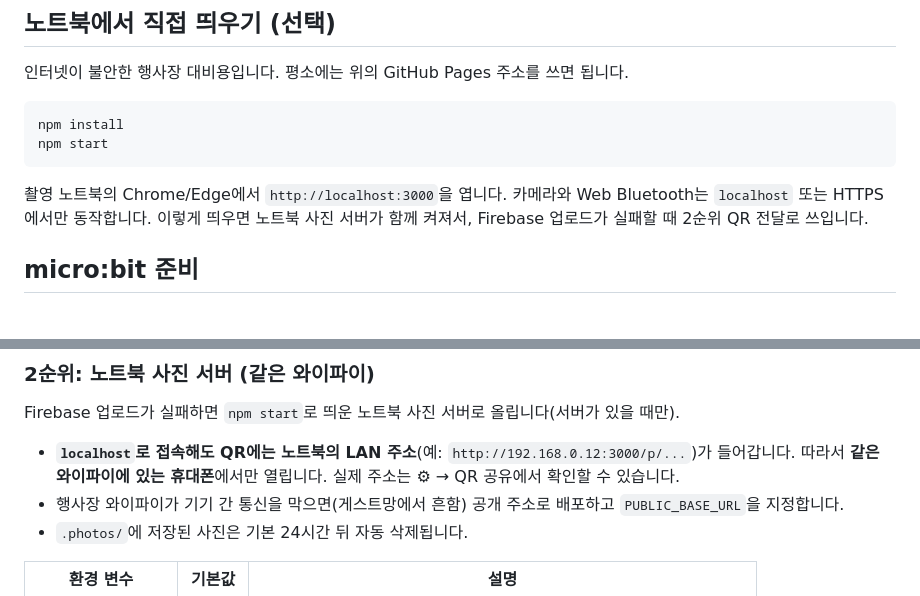
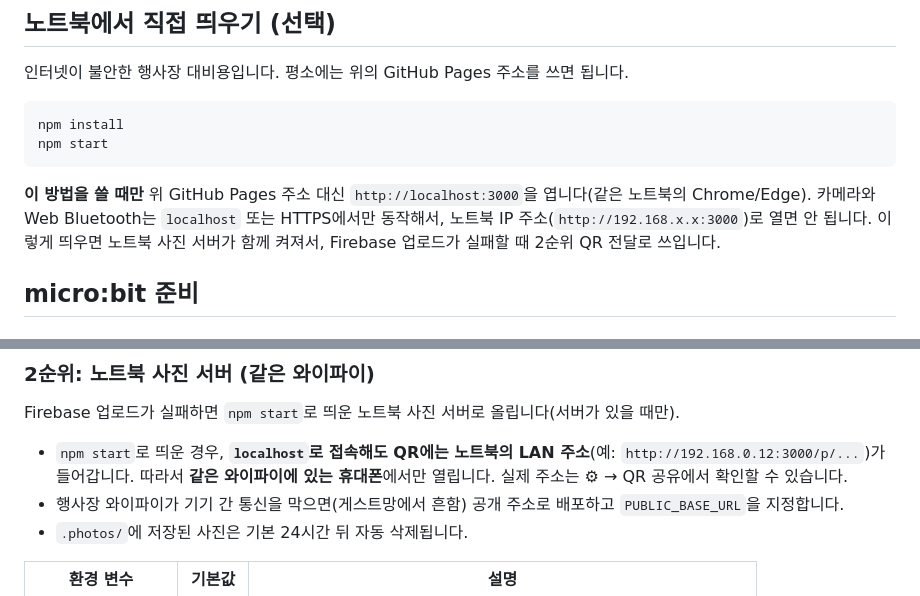
Before and after one commit to ohmycoding1/dlab-4cut, a Markdown page: README.md, 2 parts joined by grey strips. Rendered like a GitHub page.

Commit message:
README: localhost:3000은 npm start로 직접 띄울 때만이라는 점을 명시
Co-Authored-By: Claude Opus 5.5 <noreply@anthropic.com>
Claude-Session: https://claude.ai/code/session_019Y3xzGN7nL5pPTSDi8nzap

````diff
--- a/README.md
+++ b/README.md
@@ -28,7 +28,7 @@ npm install
 npm start
 ```
 
-촬영 노트북의 Chrome/Edge에서 `http://localhost:3000`을 엽니다. 카메라와 Web Bluetooth는 `localhost` 또는 HTTPS에서만 동작합니다. 이렇게 띄우면 노트북 사진 서버가 함께 켜져서, Firebase 업로드가 실패할 때 2순위 QR 전달로 쓰입니다.
+**이 방법을 쓸 때만** 위 GitHub Pages 주소 대신 `http://localhost:3000`을 엽니다(같은 노트북의 Chrome/Edge). 카메라와 Web Bluetooth는 `localhost` 또는 HTTPS에서만 동작해서, 노트북 IP 주소(`http://192.168.x.x:3000`)로 열면 안 됩니다. 이렇게 띄우면 노트북 사진 서버가 함께 켜져서, Firebase 업로드가 실패할 때 2순위 QR 전달로 쓰입니다.
 
 ## micro:bit 준비
 
@@ -106,7 +106,7 @@ micro:bit는 **A = 이전, B = 다음, 흔들기 또는 A+B 동시 = 촬영**
 
 Firebase 업로드가 실패하면 `npm start`로 띄운 노트북 사진 서버로 올립니다(서버가 있을 때만).
 
-- **`localhost`로 접속해도 QR에는 노트북의 LAN 주소**(예: `http://192.168.0.12:3000/p/...`)가 들어갑니다. 따라서 **같은 와이파이에 있는 휴대폰**에서만 열립니다. 실제 주소는 ⚙ → QR 공유에서 확인할 수 있습니다.
+- `npm start`로 띄운 경우, **`localhost`로 접속해도 QR에는 노트북의 LAN 주소**(예: `http://192.168.0.12:3000/p/...`)가 들어갑니다. 따라서 **같은 와이파이에 있는 휴대폰**에서만 열립니다. 실제 주소는 ⚙ → QR 공유에서 확인할 수 있습니다.
 - 행사장 와이파이가 기기 간 통신을 막으면(게스트망에서 흔함) 공개 주소로 배포하고 `PUBLIC_BASE_URL`을 지정합니다.
 - `.photos/`에 저장된 사진은 기본 24시간 뒤 자동 삭제됩니다.
 
````
